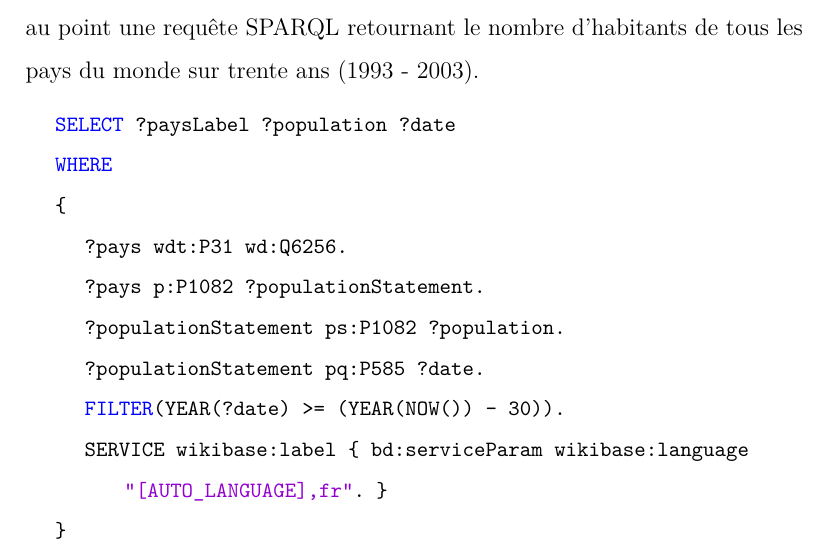
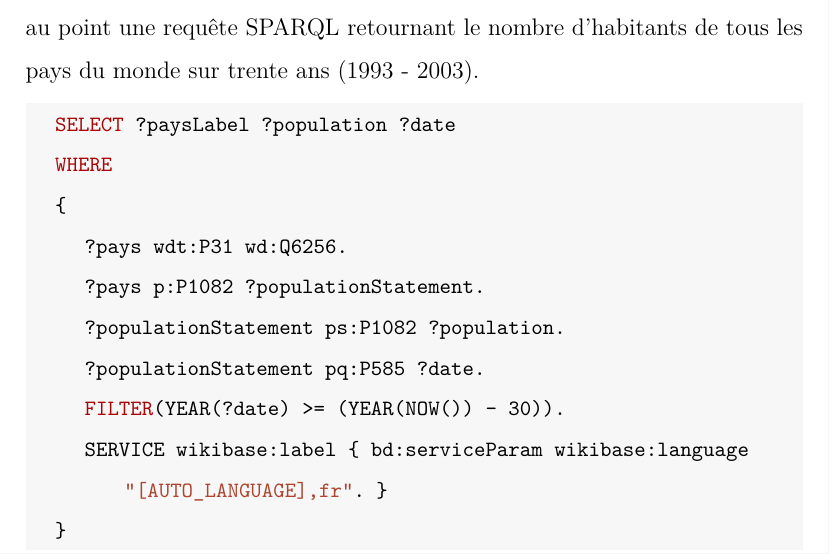
Before and after one commit to NatachaGrim/M2_Projet-JO, a LaTeX document (Journal-de-bord/Journal-de-bord.tex): part of page 3 of 9, cut so that both start at the same text. Compiled offline with XeLaTeX.

Commit message:
Mise à jour du journal de bord

```diff
--- a/Journal-de-bord/Journal-de-bord.tex
+++ b/Journal-de-bord/Journal-de-bord.tex
@@ -21,21 +21,22 @@
 
 \definecolor{dkgreen}{rgb}{0,0.6,0}
 \definecolor{gray}{rgb}{0.5,0.5,0.5}
-\definecolor{mauve}{rgb}{0.58,0,0.82}
-\definecolor{red}{rgb}{1,0,0}
+\definecolor{marron}{RGB}{173, 69, 47}
+\definecolor{red}{RGB}{170, 5, 5}
+\definecolor{LightGray}{rgb}{0.97,0.97,0.97}
 
 \lstset{
 	language=SPARQL,
 	%aboveskip=3mm,
 	%belowskip=3mm,
 	showstringspaces=false,
+	backgroundcolor=\color{LightGray},
 	columns=flexible,
 	basicstyle={\small\ttfamily},
 	numbers=none,
-	keywordstyle=\color{blue},
+	keywordstyle=\color{red},
 	commentstyle=\color{dkgreen},
-	stringstyle=\color{mauve},
-	%identifierstyle=\color{red}
+	stringstyle=\color{marron},
 	breaklines=true,
 	breakatwhitespace=true,
 	tabsize=3
```
Also changed, not shown: Journal-de-bord/Journal-de-bord.pdf, 2 other files.
